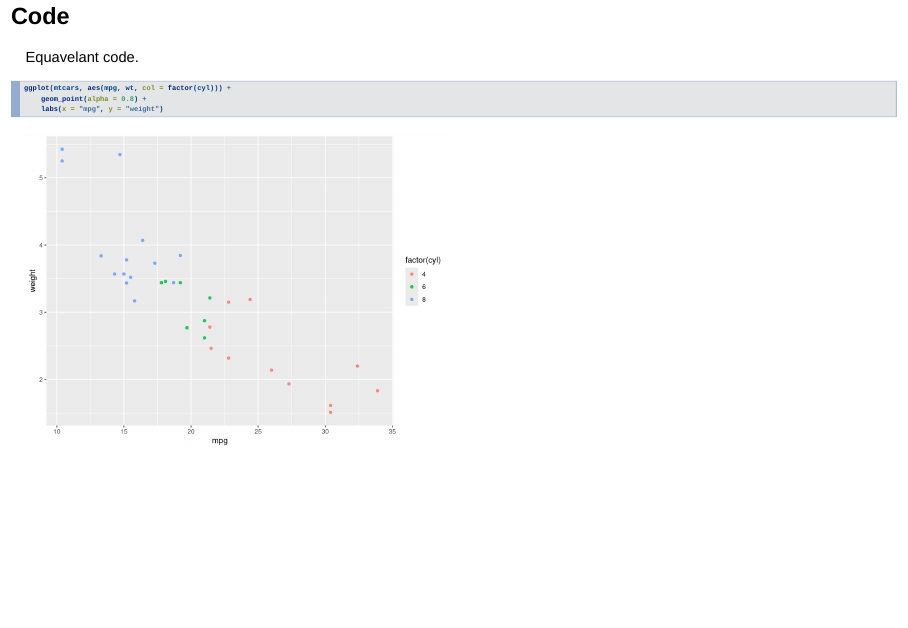
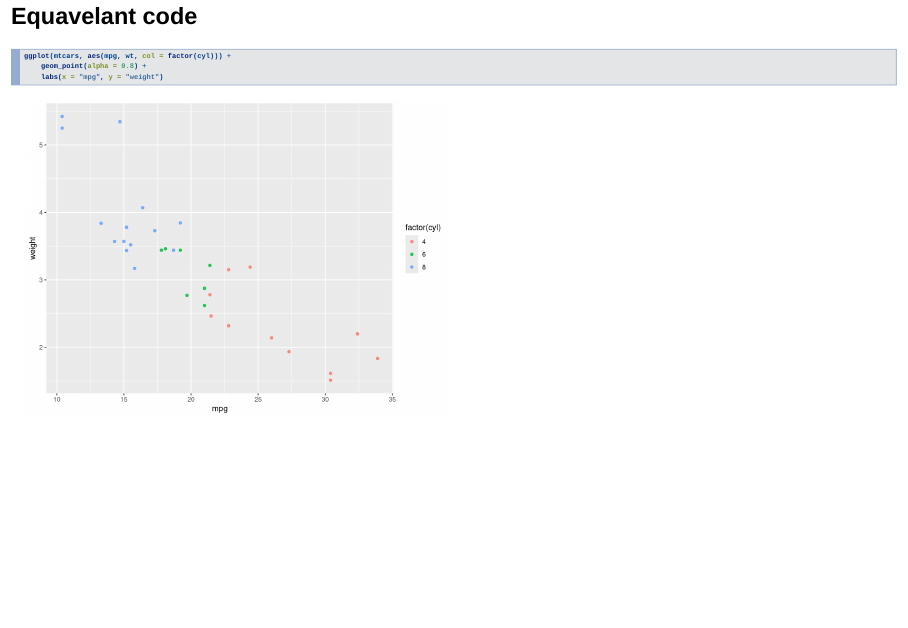
Before and after one commit to esppk/DDP, an R Markdown document (index.Rmd): page 9 of 9 before the commit and page 8 of 8 after it. Rendered offline with R 4.5, knitr and Pandoc, with nearby package versions; drawn as Slidy slides in place of the format the file asks for.

Commit message:
edit the pic

````diff
--- a/index.Rmd
+++ b/index.Rmd
@@ -26,14 +26,13 @@ output:
 - Popup quickStart feature
 ![](3.png)
 
-## Code
+## Equavelant code
 
 
 ```{r, echo=FALSE}
 suppressPackageStartupMessages(library(ggplot2))
 ```
 
-Equavelant code.
 
 ```{r, height = 480}
 ggplot(mtcars, aes(mpg, wt, col = factor(cyl))) +
````
Also changed, not shown: 3.png, 1 other file.
